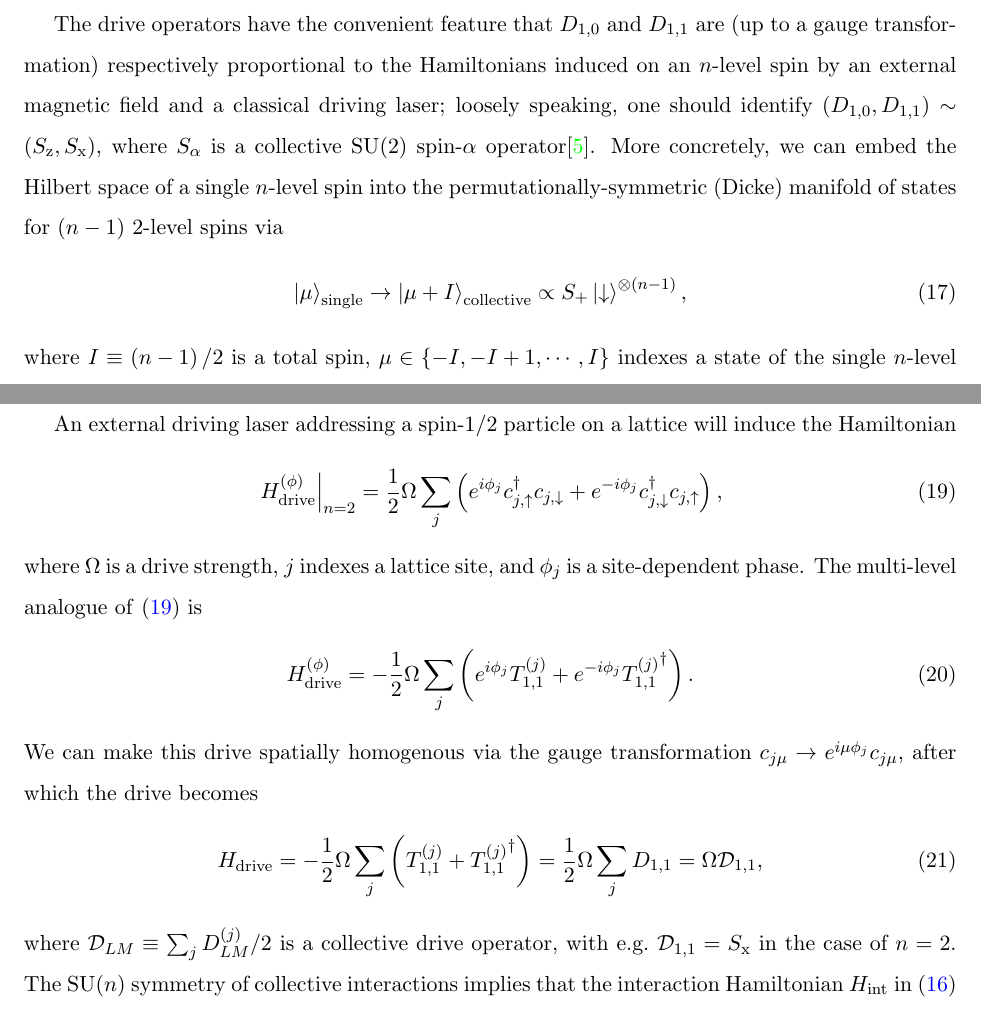
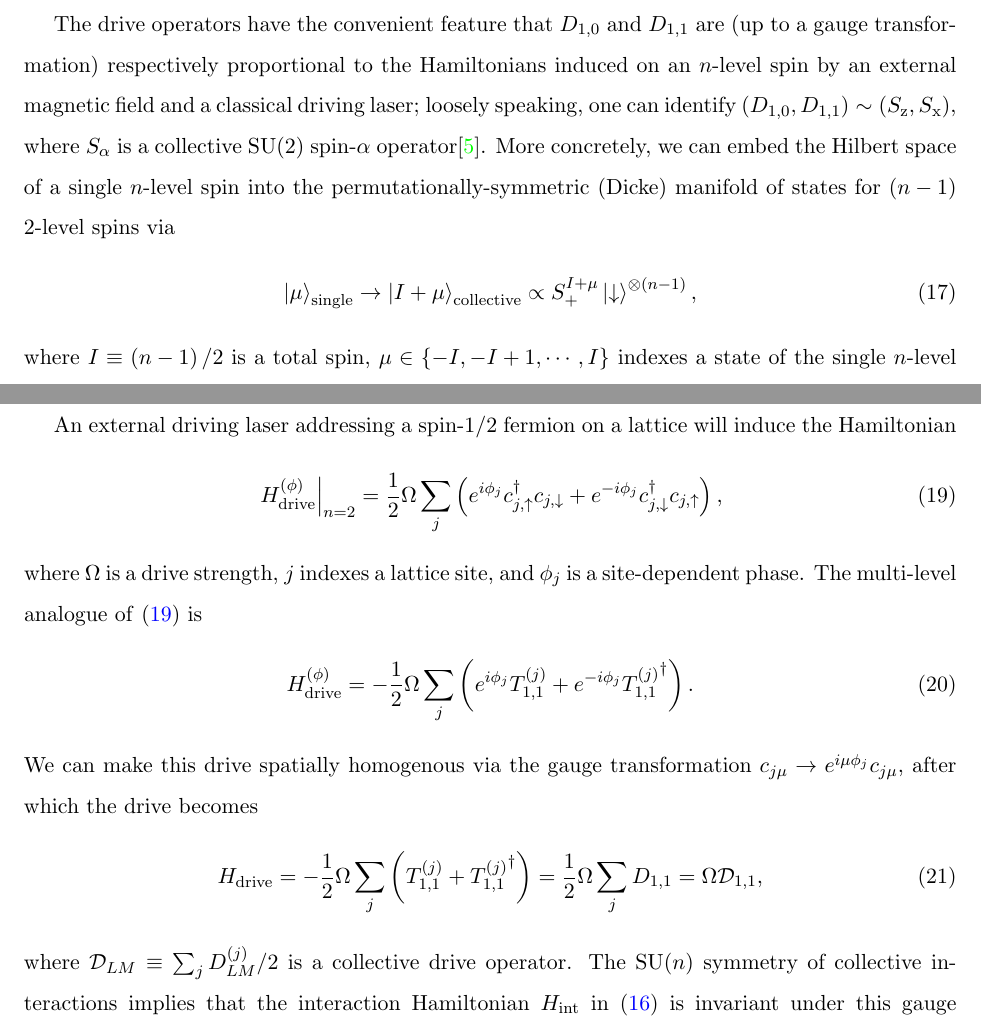
Before and after one commit to perlinm/rey_research, a LaTeX paper (collective_sun/sun_notes.tex): two parts of pages 4 and 5 of 8, joined at a grey line, cut so that both start at the same text. Compiled offline with pdfLaTeX.

Commit message:
fixed minor error in definition of Dicke states

```diff
--- a/collective_sun/sun_notes.tex
+++ b/collective_sun/sun_notes.tex
@@ -256,15 +256,15 @@ The drive operators have the convenient feature that $D_{1,0}$ and
 $D_{1,1}$ are (up to a gauge transformation) respectively proportional
 to the Hamiltonians induced on an $n$-level spin by an external
 magnetic field and a classical driving laser; loosely speaking, one
-should identify $\p{D_{1,0},D_{1,1}}\sim\p{S_\z,S_\x}$, where
-$S_\alpha$ is a collective SU(2) spin-$\alpha$
+can identify $\p{D_{1,0},D_{1,1}}\sim\p{S_\z,S_\x}$, where $S_\alpha$
+is a collective SU(2) spin-$\alpha$
 operator\cite{perlin2019shorttime}.  More concretely, we can embed the
 Hilbert space of a single $n$-level spin into the
 permutationally-symmetric (Dicke) manifold of states for $\p{n-1}$
 2-level spins via
 \begin{align}
-  \ket{\mu}_{\t{single}} \to \ket{\mu+I}_{\t{collective}}
-  \propto S_+ \ket\dn^{\otimes\p{n-1}},
+  \ket{\mu}_{\t{single}} \to \ket{I+\mu}_{\t{collective}}
+  \propto S_+^{I+\mu} \ket\dn^{\otimes\p{n-1}},
 \end{align}
 where $I\equiv\p{n-1}/2$ is a total spin,
 $\mu\in\set{-I,-I+1,\cdots,I}$ indexes a state of the single $n$-level
@@ -289,8 +289,8 @@ the latter any further.
 %%%%%%%%%%%%%%%%%%%%%%%%%%%%%%%%%%%%%%%%%%%%%%%%%%%%%%%%%%%%%%%%%%%%%%
 \section{External drive and spin-orbit coupling}
 
-An external driving laser addressing a spin-$1/2$ particle on a
-lattice will induce the Hamiltonian
+An external driving laser addressing a spin-$1/2$ fermion on a lattice
+will induce the Hamiltonian
 \begin{align}
   \left. H_{\t{drive}}^{(\phi)} \right|_{n=2}
   = \f12 \Omega \sum_j
@@ -317,11 +317,10 @@ drive becomes
   = \Omega \D_{1,1},
 \end{align}
 where $\D_{LM}\equiv\sum_jD_{LM}^{(j)}/2$ is a collective drive
-operator, with e.g.~$\D_{1,1}=S_\x$ in the case of $n=2$.  The SU($n$)
-symmetry of collective interactions implies that the interaction
-Hamiltonian $H_{\t{int}}$ in \eqref{eq:H_int_drive} is invariant under
-this gauge transformation, but the single-particle Hamiltonian in
-\eqref{eq:H_lat} transforms as
+operator.  The SU($n$) symmetry of collective interactions implies
+that the interaction Hamiltonian $H_{\t{int}}$ in
+\eqref{eq:H_int_drive} is invariant under this gauge transformation,
+but the single-particle Hamiltonian in \eqref{eq:H_lat} transforms as
 \begin{align}
   H_{\t{lat}}
   \to H_{\t{lat}}^{(\phi)}
```
